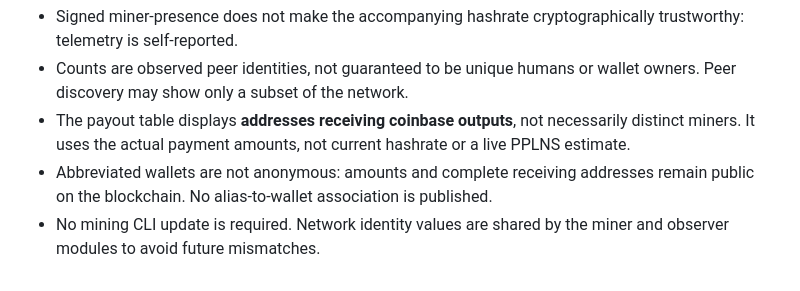
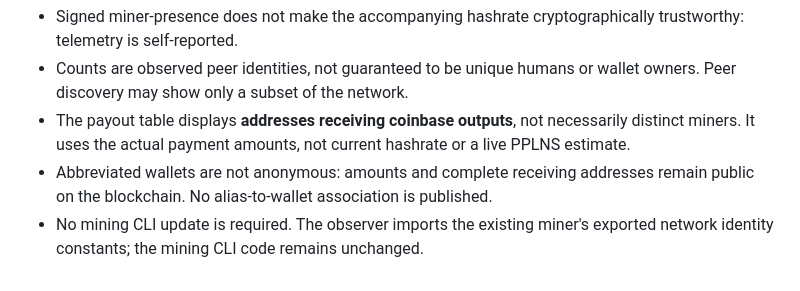
Before and after one commit to ContractP2P/byze-p2pool-cli, a Markdown page: docs/discord-reporting.md, the part around the change. GitHub-like rendering.

Commit message:
docs: clarify unchanged CLI network identity source

```diff
--- a/docs/discord-reporting.md
+++ b/docs/discord-reporting.md
@@ -36,4 +36,4 @@ The explorer scan stops on unexpected or malformed blockchain data. An unavailab
 - Counts are observed peer identities, not guaranteed to be unique humans or wallet owners. Peer discovery may show only a subset of the network.
 - The payout table displays **addresses receiving coinbase outputs**, not necessarily distinct miners. It uses the actual payment amounts, not current hashrate or a live PPLNS estimate.
 - Abbreviated wallets are not anonymous: amounts and complete receiving addresses remain public on the blockchain. No alias-to-wallet association is published.
-- No mining CLI update is required. Network identity values are shared by the miner and observer modules to avoid future mismatches.
+- No mining CLI update is required. The observer imports the existing miner's exported network identity constants; the mining CLI code remains unchanged.
```
